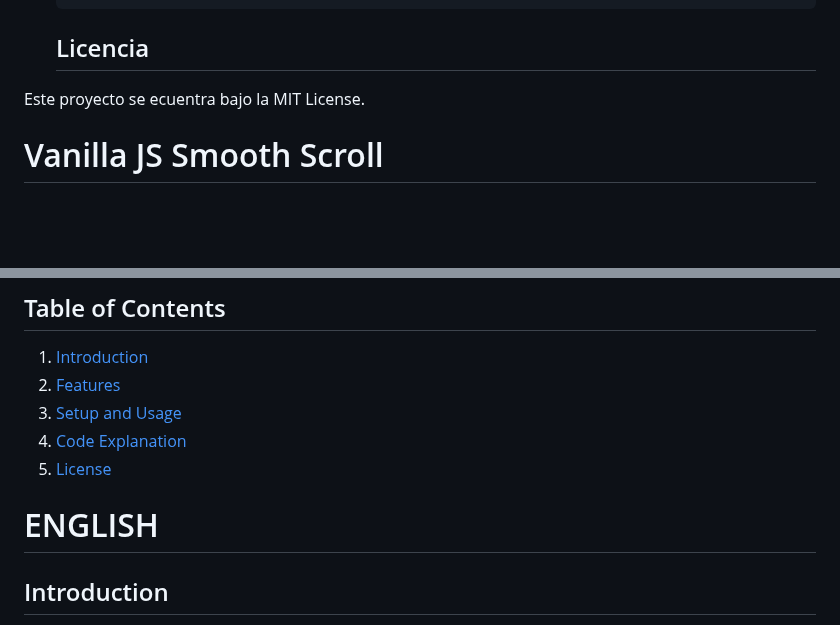
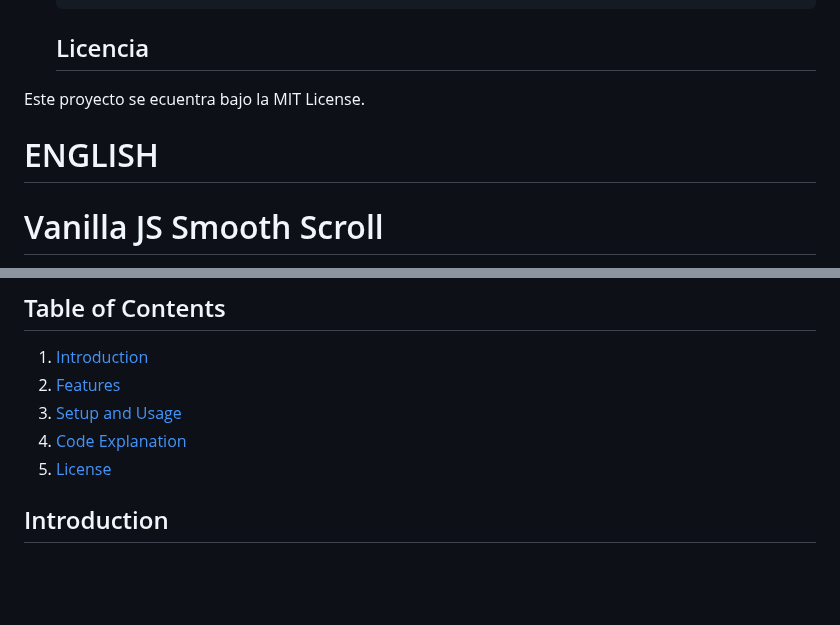
Before and after one commit to SrGexj/vanilla-js-scroll-smoth, a Markdown page: README.md, 2 parts joined by grey strips. Drawn GitHub-style; blank space fills up the shorter version.

```diff
--- a/README.md
+++ b/README.md
@@ -143,6 +143,8 @@ La función de desplazamiento suave mejora el comportamiento de desplazamiento p
 
 Este proyecto se ecuentra bajo la MIT License.
 
+# ENGLISH
+
 # Vanilla JS Smooth Scroll
 
 This project implements a smooth scrolling feature for a webpage. It leverages JavaScript to provide a more fluid and appealing scrolling experience for users.
@@ -154,7 +156,6 @@ This project implements a smooth scrolling feature for a webpage. It leverages J
 4. [Code Explanation](#code-explanation)
 5. [License](#license)
 
-# ENGLISH
 
 ## Introduction
 
```
